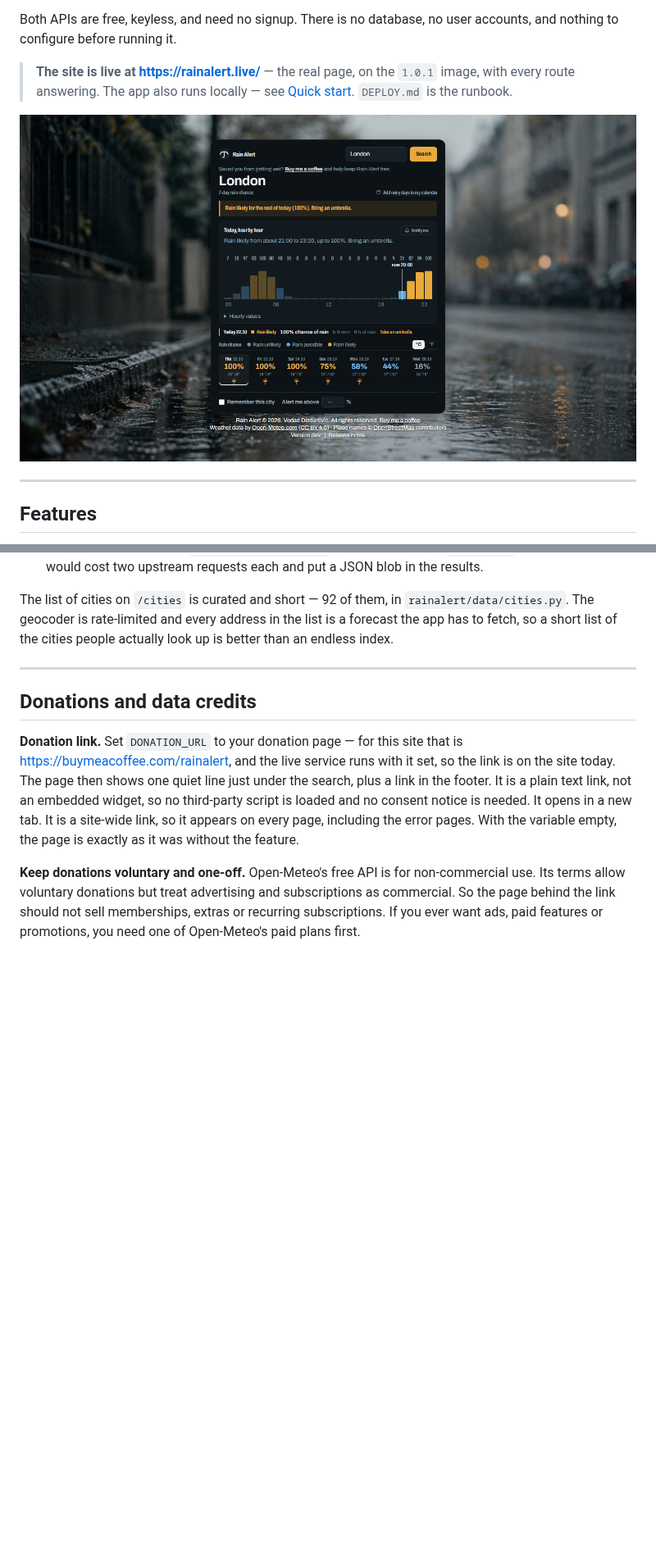
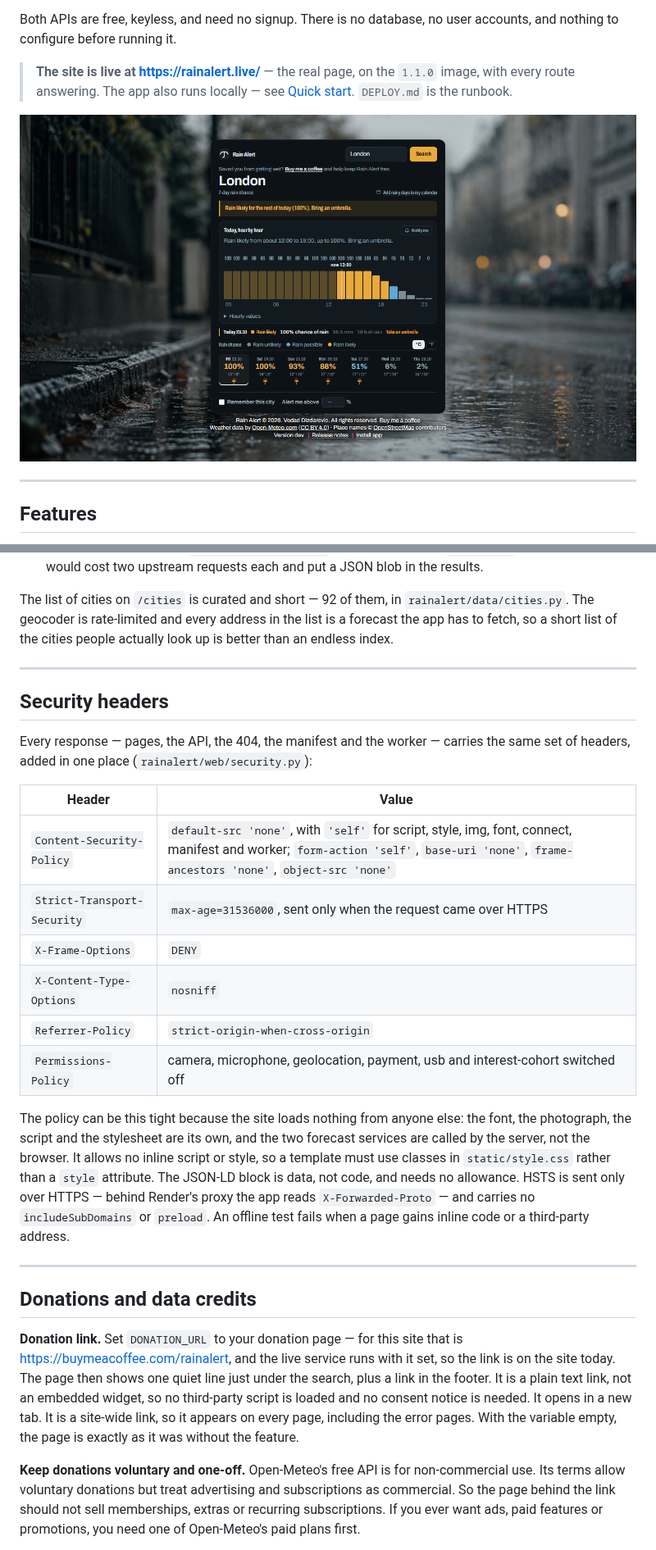
Before and after one commit to lasiurusbat/RainAlert, a Markdown page: README.md, 2 parts joined by grey strips. Shown at 82% size. GitHub-like rendering; pictures changed too: docs/screenshot.png; blank space fills up the shorter version.

```diff
--- a/README.md
+++ b/README.md
@@ -13,7 +13,7 @@ Both APIs are free, keyless, and need no signup. There is no database, no
 user accounts, and nothing to configure before running it.
 
 > **The site is live at <https://rainalert.live/>** — the real page, on the
-> `1.0.1` image, with every route answering. The app also runs locally —
+> `1.1.0` image, with every route answering. The app also runs locally —
 > see [Quick start](#quick-start). `DEPLOY.md` is the runbook.
 
 ![Rain Alert showing a 7-day forecast for London](docs/screenshot.png)
@@ -699,6 +699,33 @@ look up is better than an endless index.
 
 ---
 
+## Security headers
+
+Every response — pages, the API, the 404, the manifest and the worker —
+carries the same set of headers, added in one place
+(`rainalert/web/security.py`):
+
+| Header | Value |
+|---|---|
+| `Content-Security-Policy` | `default-src 'none'`, with `'self'` for script, style, img, font, connect, manifest and worker; `form-action 'self'`, `base-uri 'none'`, `frame-ancestors 'none'`, `object-src 'none'` |
+| `Strict-Transport-Security` | `max-age=31536000`, sent only when the request came over HTTPS |
+| `X-Frame-Options` | `DENY` |
+| `X-Content-Type-Options` | `nosniff` |
+| `Referrer-Policy` | `strict-origin-when-cross-origin` |
+| `Permissions-Policy` | camera, microphone, geolocation, payment, usb and interest-cohort switched off |
+
+The policy can be this tight because the site loads nothing from anyone
+else: the font, the photograph, the script and the stylesheet are its own,
+and the two forecast services are called by the server, not the browser. It
+allows no inline script or style, so a template must use classes in
+`static/style.css` rather than a `style` attribute. The JSON-LD block is
+data, not code, and needs no allowance. HSTS is sent only over HTTPS — behind
+Render's proxy the app reads `X-Forwarded-Proto` — and carries no
+`includeSubDomains` or `preload`. An offline test fails when a page gains
+inline code or a third-party address.
+
+---
+
 ## Donations and data credits
 
 **Donation link.** Set `DONATION_URL` to your donation page — for this site
```
Also changed, not shown: other parts of README.md (+7 -5 lines), CLAUDE.md (+9 -8 lines).
